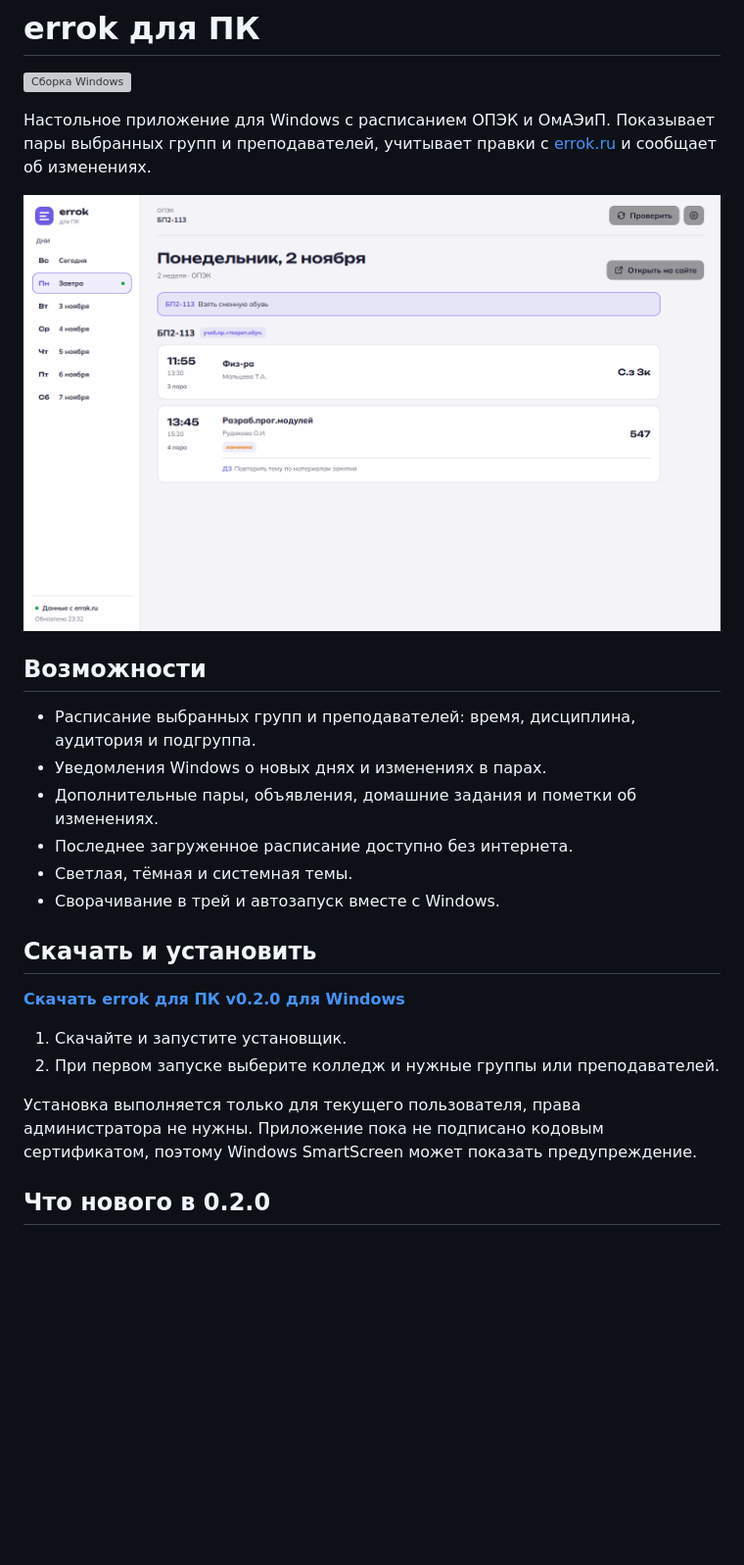
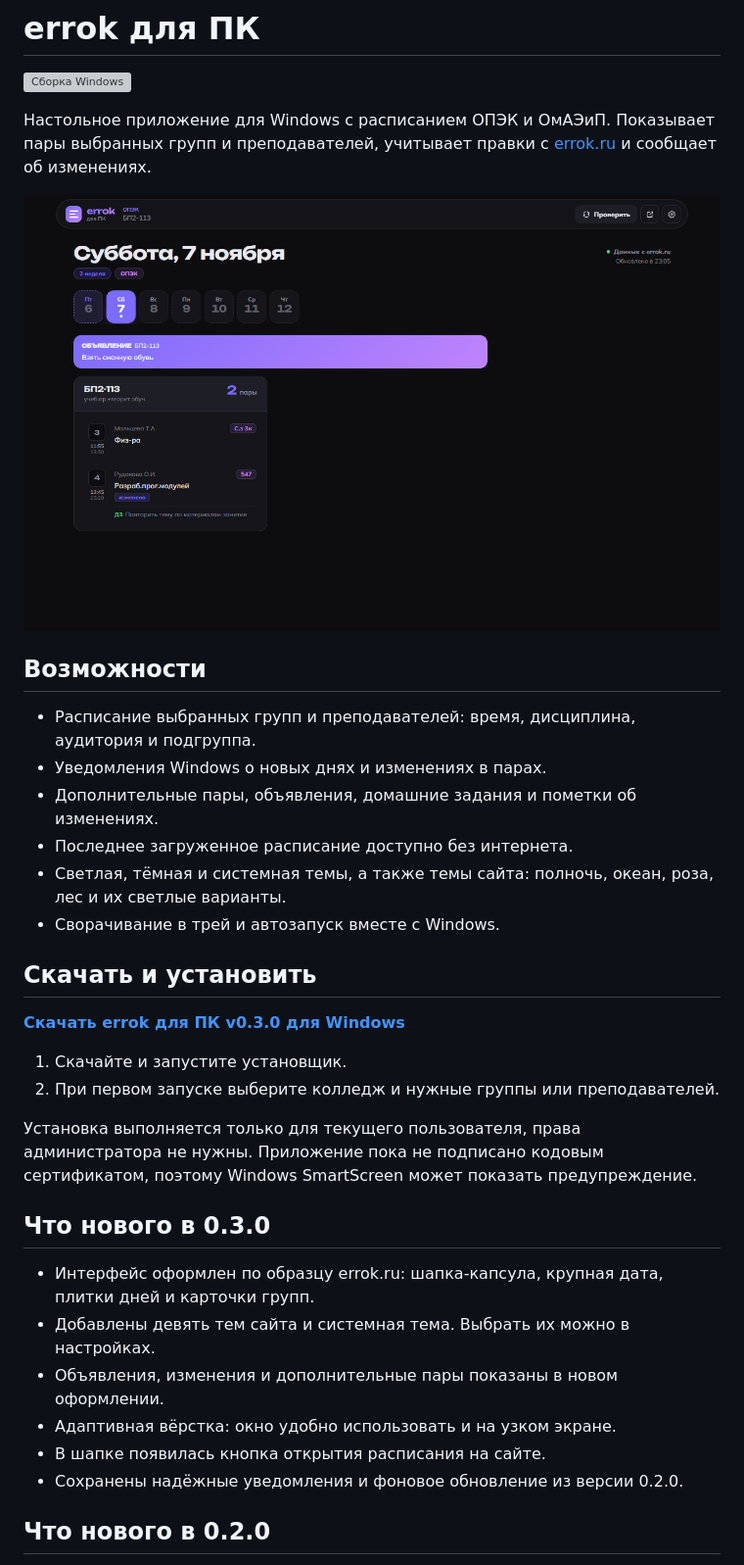
Before and after one commit to Loadtrack/errok-pc, a Markdown page: README.md, the part around the change. Shown at 98% size. Rendered like a GitHub page; pictures changed too: docs/screenshot.png; blank space fills up the shorter version; grey boxes are pictures that could not be loaded.

Commit message:
Версия 0.3.0: интерфейс по образцу сайта и девять тем

```diff
--- a/README.md
+++ b/README.md
@@ -12,17 +12,26 @@
 - Уведомления Windows о новых днях и изменениях в парах.
 - Дополнительные пары, объявления, домашние задания и пометки об изменениях.
 - Последнее загруженное расписание доступно без интернета.
-- Светлая, тёмная и системная темы.
+- Светлая, тёмная и системная темы, а также темы сайта: полночь, океан, роза, лес и их светлые варианты.
 - Сворачивание в трей и автозапуск вместе с Windows.
 
 ## Скачать и установить
 
-**[Скачать errok для ПК v0.2.0 для Windows](https://github.com/Loadtrack/errok-pc/releases/download/v0.2.0/errok-pc-v0.2.0-windows-x64-setup.exe)**
+**[Скачать errok для ПК v0.3.0 для Windows](https://github.com/Loadtrack/errok-pc/releases/download/v0.3.0/errok-pc-v0.3.0-windows-x64-setup.exe)**
 
 1. Скачайте и запустите установщик.
 2. При первом запуске выберите колледж и нужные группы или преподавателей.
 
 Установка выполняется только для текущего пользователя, права администратора не нужны. Приложение пока не подписано кодовым сертификатом, поэтому Windows SmartScreen может показать предупреждение.
+
+## Что нового в 0.3.0
+
+- Интерфейс оформлен по образцу errok.ru: шапка-капсула, крупная дата, плитки дней и карточки групп.
+- Добавлены девять тем сайта и системная тема. Выбрать их можно в настройках.
+- Объявления, изменения и дополнительные пары показаны в новом оформлении.
+- Адаптивная вёрстка: окно удобно использовать и на узком экране.
+- В шапке появилась кнопка открытия расписания на сайте.
+- Сохранены надёжные уведомления и фоновое обновление из версии 0.2.0.
 
 ## Что нового в 0.2.0
 
```
Also changed, not shown: 9 other files.
